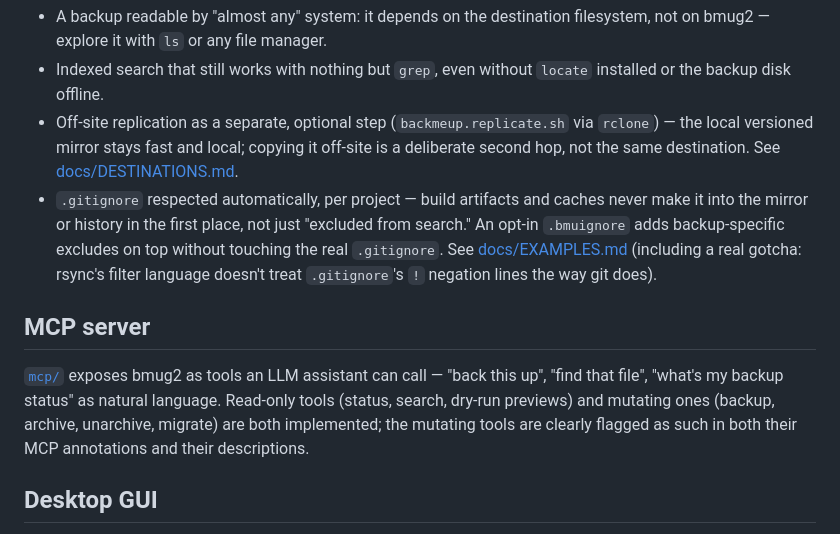
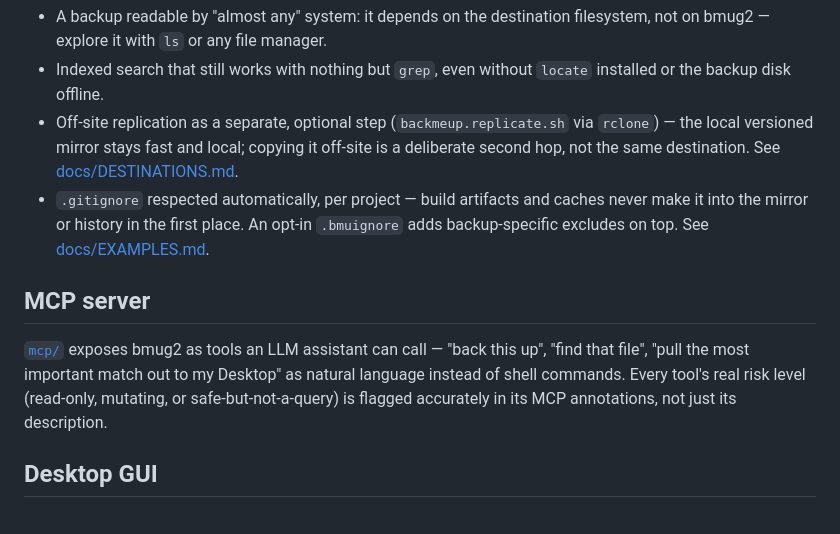
Before and after one commit to mariotti/bmug2, a Markdown page: README.md, the part around one of its changes. GitHub-like rendering.

```diff
--- a/README.md
+++ b/README.md
@@ -170,21 +104,16 @@ PATH gotcha that trips up most scheduled jobs:
    destination. See [docs/DESTINATIONS.md](docs/DESTINATIONS.md).
  - `.gitignore` respected automatically, per project — build artifacts
    and caches never make it into the mirror or history in the first
-   place, not just "excluded from search." An opt-in `.bmuignore` adds
-   backup-specific excludes on top without touching the real
-   `.gitignore`. See
-   [docs/EXAMPLES.md](docs/EXAMPLES.md#special-setting-respecting-gitignore-and-bmuignore-per-project)
-   (including a real gotcha: rsync's filter language doesn't treat
-   `.gitignore`'s `!` negation lines the way git does).
+   place. An opt-in `.bmuignore` adds backup-specific excludes on top.
+   See [docs/EXAMPLES.md](docs/EXAMPLES.md#special-setting-respecting-gitignore-and-bmuignore-per-project).
 
 ## MCP server
 
 [`mcp/`](mcp/README.md) exposes bmug2 as tools an LLM assistant can call
-— "back this up", "find that file", "what's my backup status" as
-natural language. Read-only tools (status, search, dry-run previews)
-and mutating ones (backup, archive, unarchive, migrate) are both
-implemented; the mutating tools are clearly flagged as such in both
-their MCP annotations and their descriptions.
+— "back this up", "find that file", "pull the most important match out
+to my Desktop" as natural language instead of shell commands. Every
+tool's real risk level (read-only, mutating, or safe-but-not-a-query)
+is flagged accurately in its MCP annotations, not just its description.
 
 ## Desktop GUI
 
```
Also changed, not shown: other parts of README.md (+25 -91 lines), docs/MANUAL.md (+30 -0 lines), docs/QUICK_START_AND_MAINTENANCE.md (+1 -3 lines).
